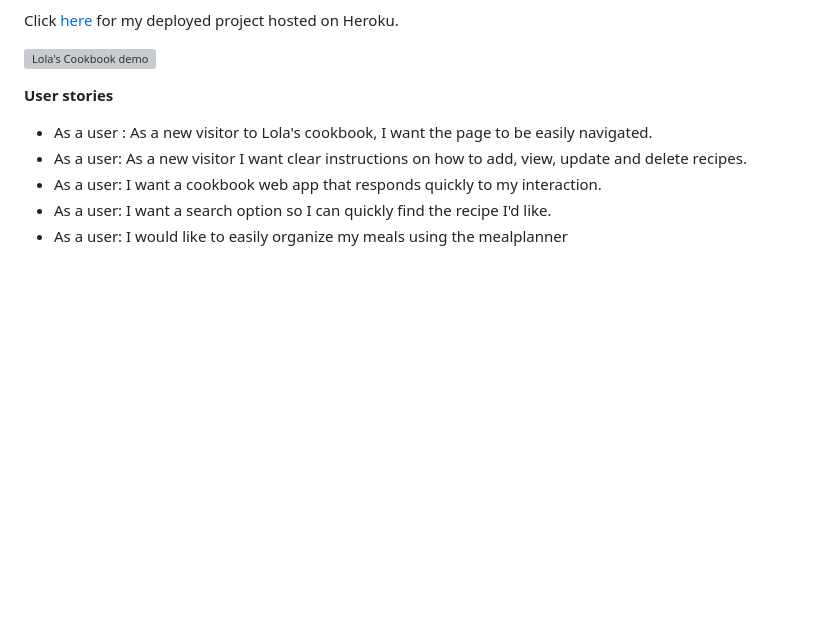
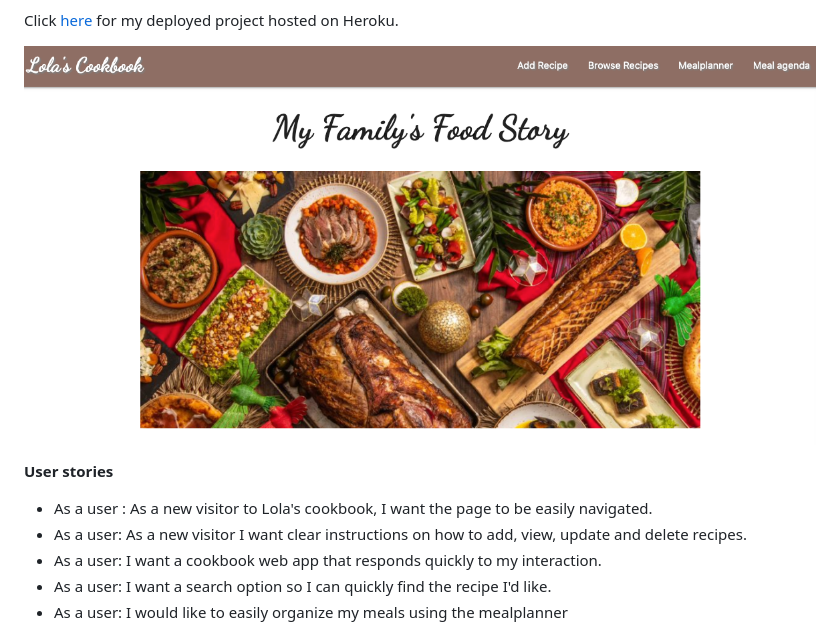
Before and after one commit to Code-Institute-Submissions/Lolas-Cookbook, a Markdown page: README.md, the part around the change. GitHub-like rendering; pictures changed too: static/images/lola's cookbook.png (added); blank space fills up the shorter version; grey boxes are pictures that could not be loaded.

Commit message:
updated readme.md and changed header text of my website

```diff
--- a/README.md
+++ b/README.md
@@ -7,7 +7,7 @@ I created Lola’s Cookbook for myself as a recipe manager so I could store my f
 
 Click [here][DEMO] for my deployed project hosted on Heroku.
 
-![Lola's Cookbook demo](assets/images/cookbook.gif)
+![Lola's Cookbook](static/images/lola%27s%20cookbook.png)
 
 **User stories**
 
```
Also changed, not shown: 1 other file.
